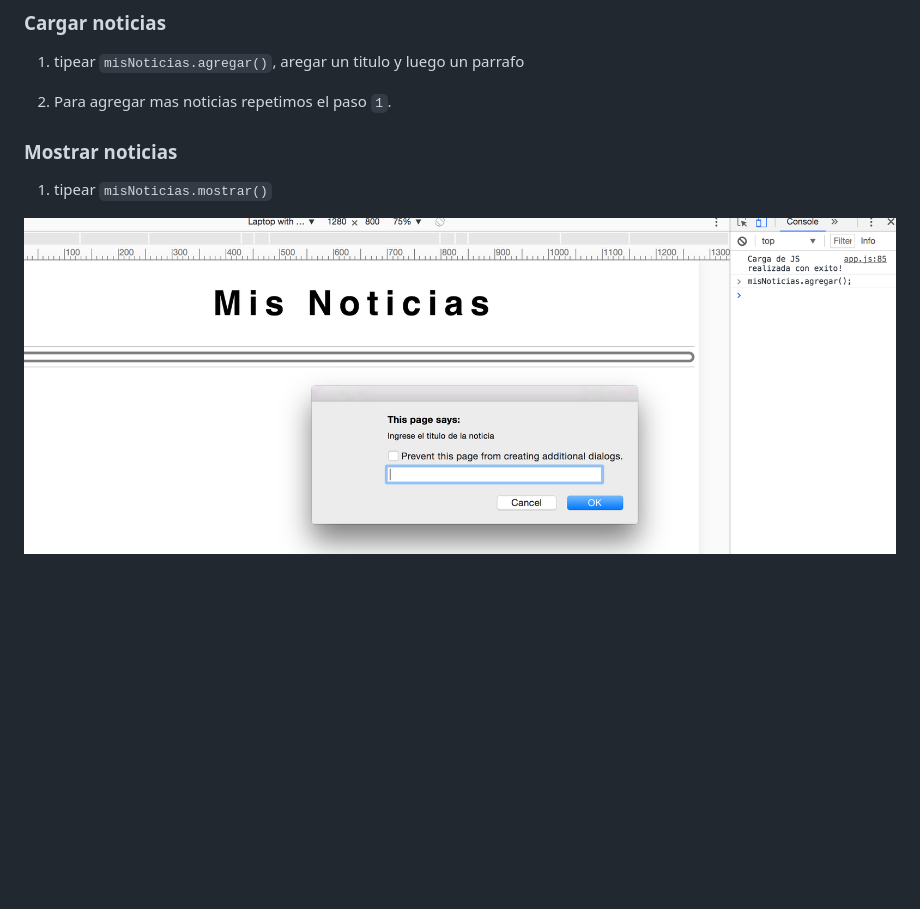
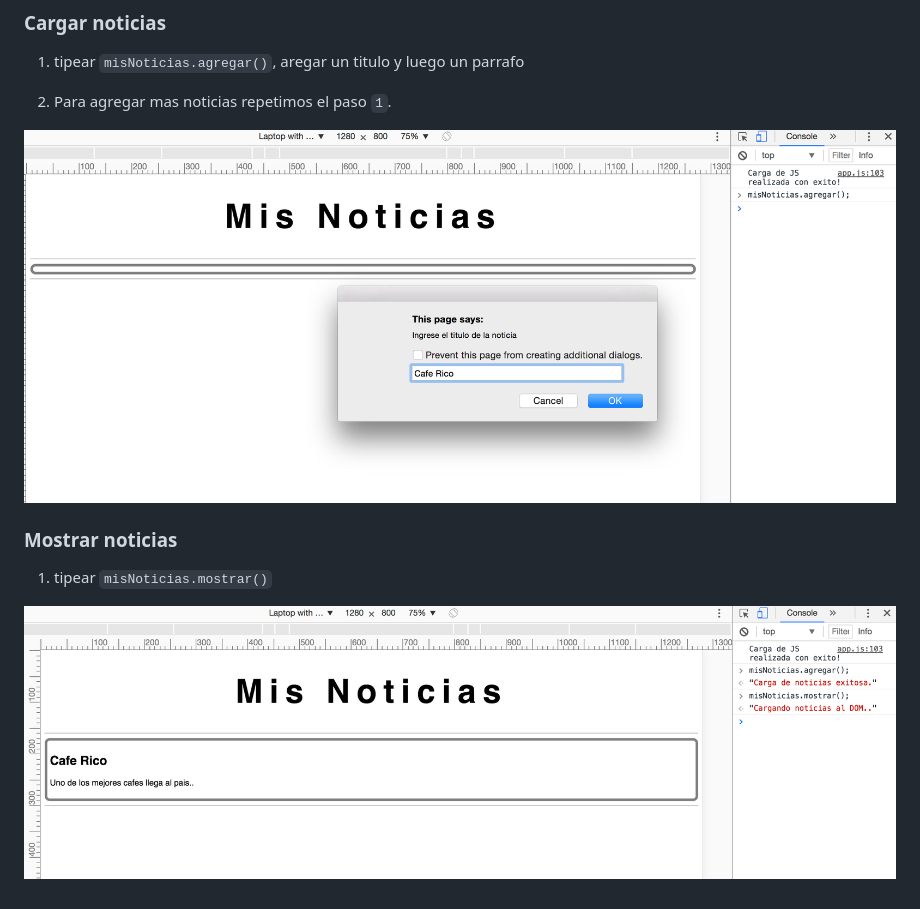
Before and after one commit to jmmarco/noticias-js, a Markdown page: README.md, the part around the change. Drawn GitHub-style; pictures changed too: images/cargar-noticias.png (added), images/mis-noticias.png (deleted), images/mostrar-noticias.png (added); blank space fills up the shorter version.

Commit message:
replace screenshots

```diff
--- a/README.md
+++ b/README.md
@@ -18,8 +18,10 @@ Para correr el programa debemos:
 
 2. Para agregar mas noticias repetimos el paso `1`.
 
+![Ejemplo de carga de noticias](images/cargar-noticias.png)
+
 ### Mostrar noticias
 
 1. tipear `misNoticias.mostrar()`
 
-![Ejemplo de carga de noticias](images/mis-noticias.png)
+![Ejemplo de muestra de noticias](images/mostrar-noticias.png)
```
